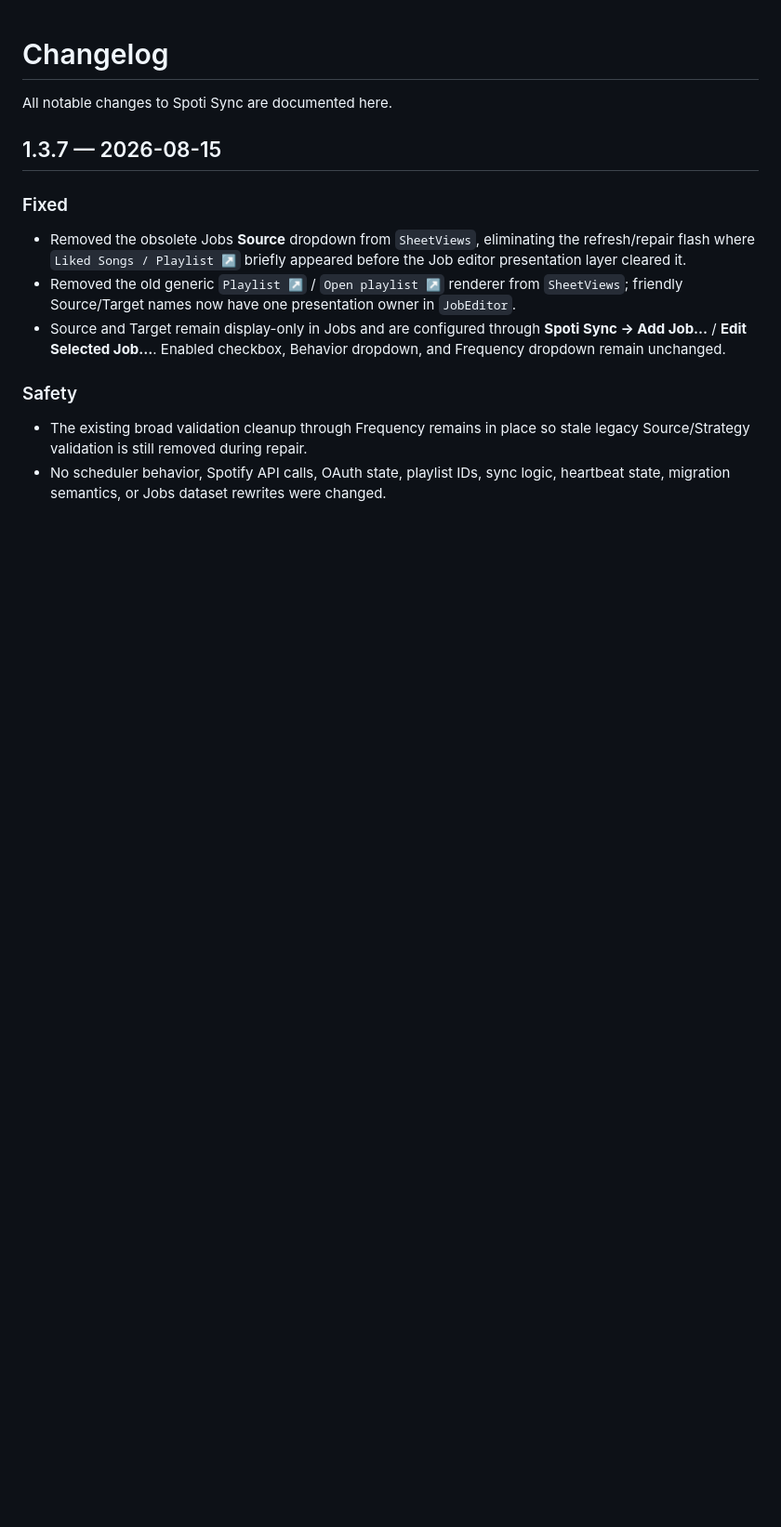
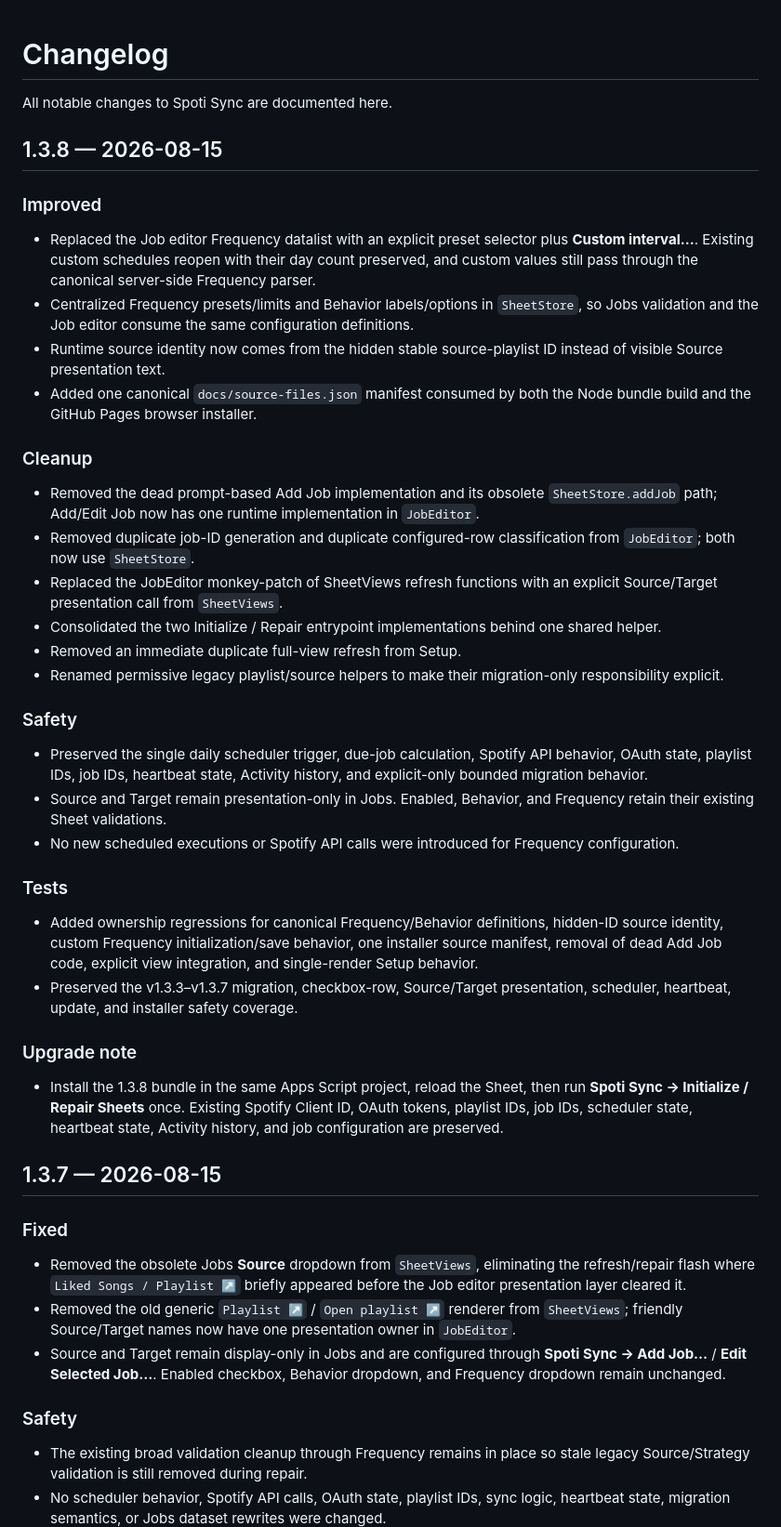
Before and after one commit to 11sid11/Spoti-sync, a Markdown page: CHANGELOG.md, the part around the change. Shown at 93% size. Drawn GitHub-style; blank space fills up the shorter version.

Commit message:
Document v1.3.8 consistency and Frequency UX release

```diff
--- a/CHANGELOG.md
+++ b/CHANGELOG.md
@@ -1,6 +1,39 @@
 # Changelog
 
 All notable changes to Spoti Sync are documented here.
+
+## 1.3.8 — 2026-08-15
+
+### Improved
+
+- Replaced the Job editor Frequency datalist with an explicit preset selector plus **Custom interval…**. Existing custom schedules reopen with their day count preserved, and custom values still pass through the canonical server-side Frequency parser.
+- Centralized Frequency presets/limits and Behavior labels/options in `SheetStore`, so Jobs validation and the Job editor consume the same configuration definitions.
+- Runtime source identity now comes from the hidden stable source-playlist ID instead of visible Source presentation text.
+- Added one canonical `docs/source-files.json` manifest consumed by both the Node bundle build and the GitHub Pages browser installer.
+
+### Cleanup
+
+- Removed the dead prompt-based Add Job implementation and its obsolete `SheetStore.addJob` path; Add/Edit Job now has one runtime implementation in `JobEditor`.
+- Removed duplicate job-ID generation and duplicate configured-row classification from `JobEditor`; both now use `SheetStore`.
+- Replaced the JobEditor monkey-patch of SheetViews refresh functions with an explicit Source/Target presentation call from `SheetViews`.
+- Consolidated the two Initialize / Repair entrypoint implementations behind one shared helper.
+- Removed an immediate duplicate full-view refresh from Setup.
+- Renamed permissive legacy playlist/source helpers to make their migration-only responsibility explicit.
+
+### Safety
+
+- Preserved the single daily scheduler trigger, due-job calculation, Spotify API behavior, OAuth state, playlist IDs, job IDs, heartbeat state, Activity history, and explicit-only bounded migration behavior.
+- Source and Target remain presentation-only in Jobs. Enabled, Behavior, and Frequency retain their existing Sheet validations.
+- No new scheduled executions or Spotify API calls were introduced for Frequency configuration.
+
+### Tests
+
+- Added ownership regressions for canonical Frequency/Behavior definitions, hidden-ID source identity, custom Frequency initialization/save behavior, one installer source manifest, removal of dead Add Job code, explicit view integration, and single-render Setup behavior.
+- Preserved the v1.3.3–v1.3.7 migration, checkbox-row, Source/Target presentation, scheduler, heartbeat, update, and installer safety coverage.
+
+### Upgrade note
+
+- Install the 1.3.8 bundle in the same Apps Script project, reload the Sheet, then run **Spoti Sync → Initialize / Repair Sheets** once. Existing Spotify Client ID, OAuth tokens, playlist IDs, job IDs, scheduler state, heartbeat state, Activity history, and job configuration are preserved.
 
 ## 1.3.7 — 2026-08-15
 
```
